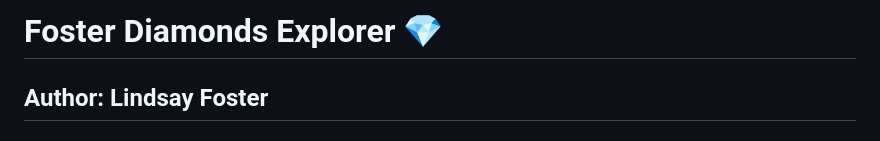
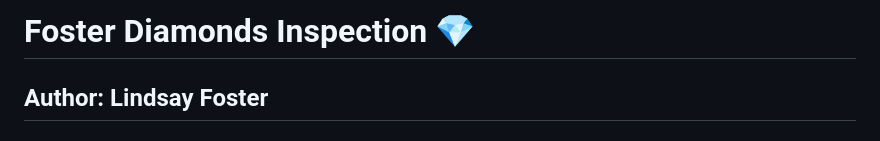
Before and after one commit to LFoster03/cintel-06-custom-02, a Markdown page: README.md, the part around the change. GitHub-like rendering.

```diff
--- a/README.md
+++ b/README.md
@@ -1,4 +1,4 @@
-# Foster Diamonds Explorer 💎
+# Foster Diamonds Inspection 💎
 ## Author: Lindsay Foster
 ## Date: July 2025
 This dashboard explores the Seaborn Diamonds dataset using PyShiny and Plotly.
```
